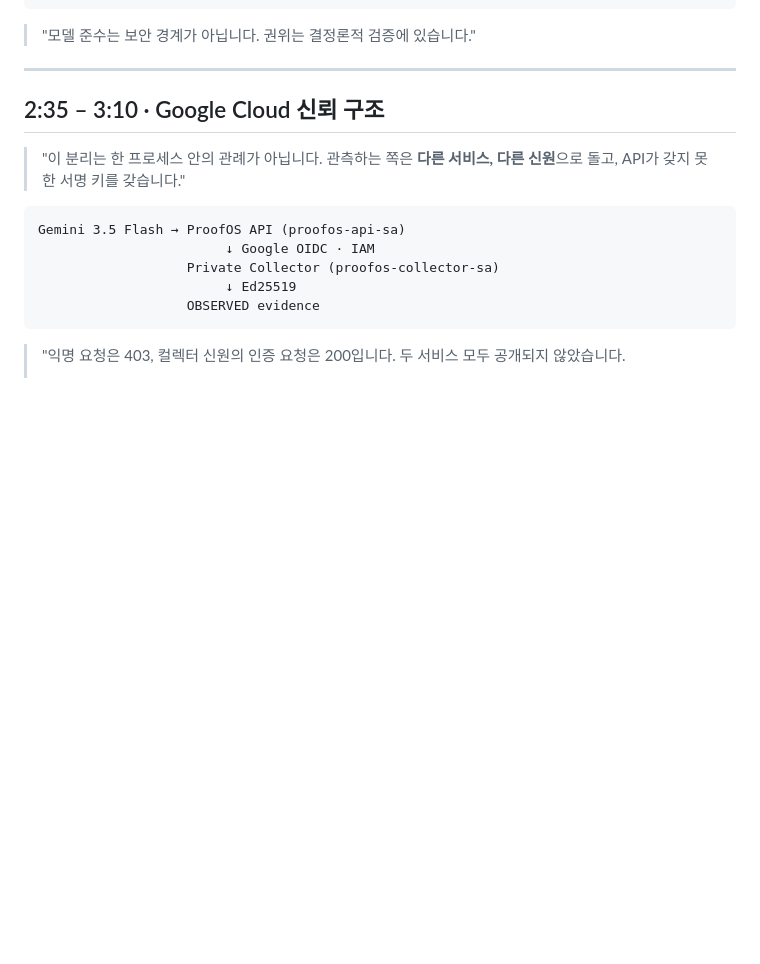
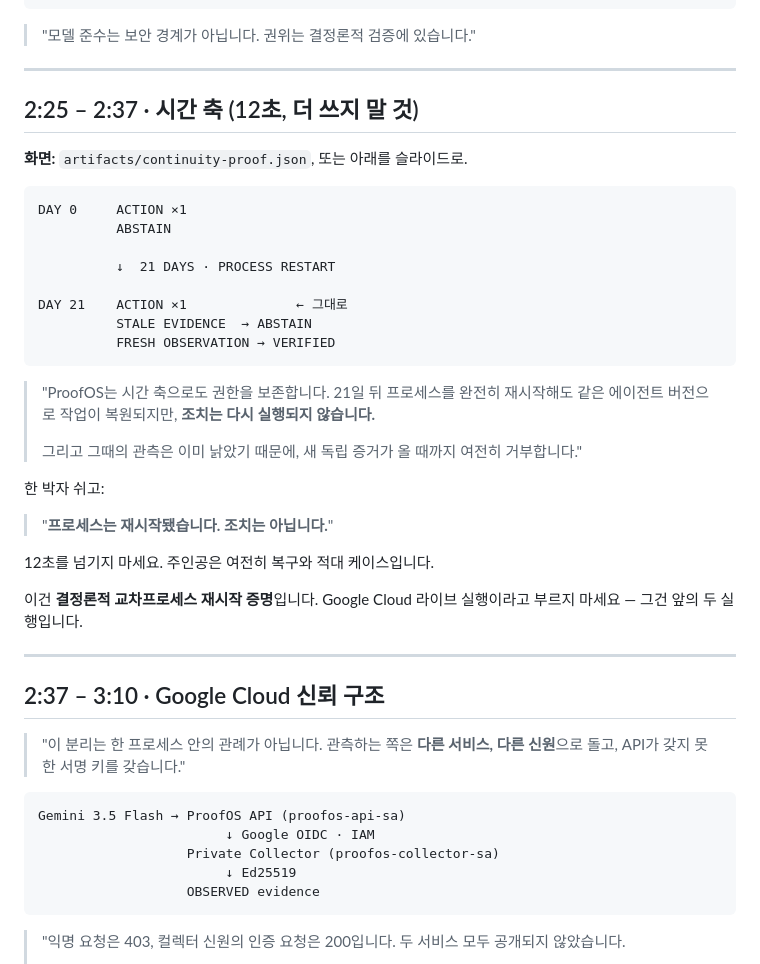
Before and after one commit to koreaelonmusk/proofos, a Markdown page: docs/demo-script.md, the part around one of its changes. GitHub-like rendering; blank space fills up the shorter version.

Commit message:
docs: add the twelve-second continuity beat to the demo script
One beat, capped at twelve seconds, placed after the adversarial proof
and before the architecture segment.

It is deliberately small. The recovery and injection proofs are what a
judge should remember, and continuity earns its place by being the third
time axis rather than by taking screen time from the first two.

The script says "deterministic cross-process restart proof" in as many
words, so nobody narrates it as a Google Cloud live execution -- that
label belongs to the two recorded executions and to nothing else.

Co-Authored-By: Claude Opus 5 (1M context) <noreply@anthropic.com>

````diff
--- a/docs/demo-script.md
+++ b/docs/demo-script.md
@@ -107,7 +107,36 @@ ABSTAIN / MODEL_NONCOMPLIANCE
 
 ---
 
-## 2:35 – 3:10 · Google Cloud 신뢰 구조
+## 2:25 – 2:37 · 시간 축 (12초, 더 쓰지 말 것)
+
+**화면:** `artifacts/continuity-proof.json`, 또는 아래를 슬라이드로.
+
+```
+DAY 0     ACTION ×1
+          ABSTAIN
+
+          ↓  21 DAYS · PROCESS RESTART
+
+DAY 21    ACTION ×1              ← 그대로
+          STALE EVIDENCE  → ABSTAIN
+          FRESH OBSERVATION → VERIFIED
+```
+
+> "ProofOS는 시간 축으로도 권한을 보존합니다. 21일 뒤 프로세스를 완전히 재시작해도 같은 에이전트 버전으로 작업이 복원되지만, **조치는 다시 실행되지 않습니다.**
+>
+> 그리고 그때의 관측은 이미 낡았기 때문에, 새 독립 증거가 올 때까지 여전히 거부합니다."
+
+한 박자 쉬고:
+
+> "**프로세스는 재시작됐습니다. 조치는 아닙니다.**"
+
+12초를 넘기지 마세요. 주인공은 여전히 복구와 적대 케이스입니다.
+
+이건 **결정론적 교차프로세스 재시작 증명**입니다. Google Cloud 라이브 실행이라고 부르지 마세요 — 그건 앞의 두 실행입니다.
+
+---
+
+## 2:37 – 3:10 · Google Cloud 신뢰 구조
 
 > "이 분리는 한 프로세스 안의 관례가 아닙니다. 관측하는 쪽은 **다른 서비스, 다른 신원**으로 돌고, API가 갖지 못한 서명 키를 갖습니다."
 
````
Also changed, not shown: other parts of docs/demo-script.md (+1 -1 lines).
